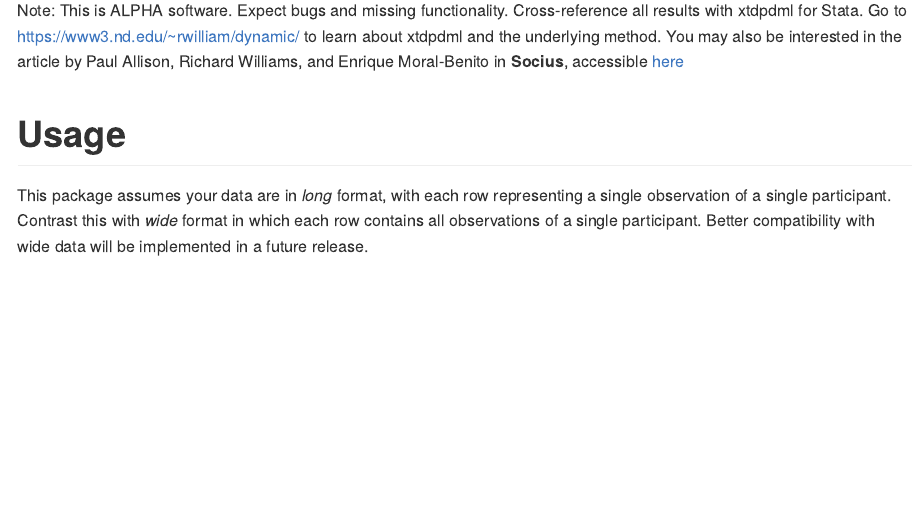
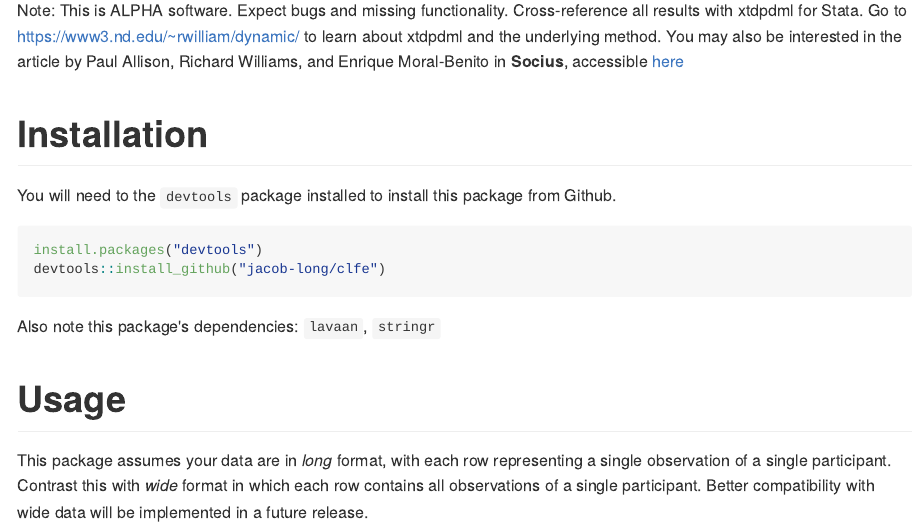
Before and after one commit to jacob-long/dpm, an R Markdown document (README.Rmd): the page in a window 1100 px wide, from 100 px down. The pictures show the output file README.md that the author committed with the source, drawn offline in the style of GitHub.

Commit message:
Add install instructions to README

````diff
--- a/README.Rmd
+++ b/README.Rmd
@@ -26,6 +26,18 @@ to learn about xtdpdml and the underlying method. You may also be interested
 in the article by Paul Allison, Richard Williams, and Enrique Moral-Benito in
 **Socius**, accessible
 [here](http://journals.sagepub.com/doi/full/10.1177/2378023117710578)
+
+# Installation
+
+You will need to the `devtools` package installed to install this package
+from Github.
+
+```{r eval = F}
+install.packages("devtools")
+devtools::install_github("jacob-long/clfe")
+```
+
+Also note this package's dependencies: `lavaan`, `stringr`
 
 # Usage
 
````
Also changed, not shown: README.md.
